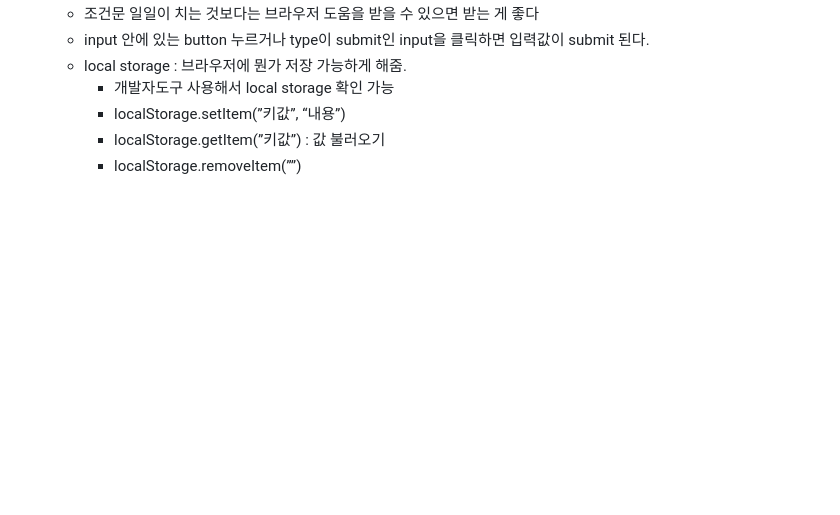
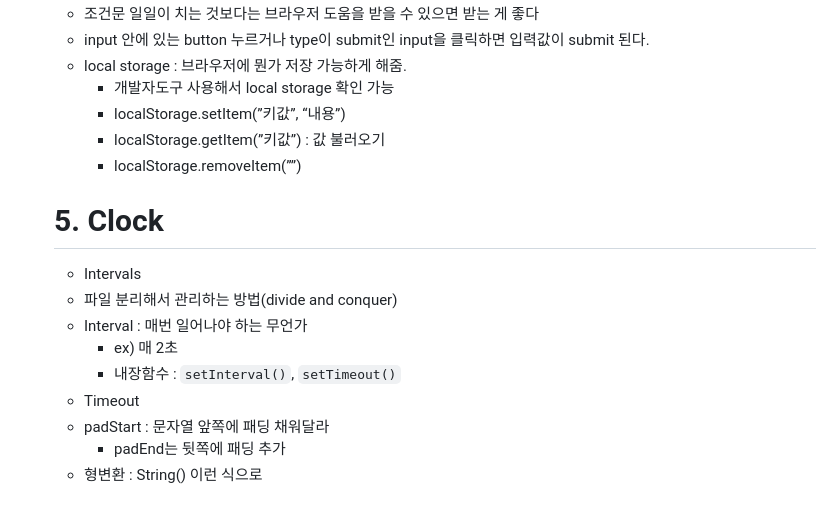
Before and after one commit to urjimyu/JS-Basic, a Markdown page: README.md, the part around the change. Drawn GitHub-style; blank space fills up the shorter version.

```diff
--- a/README.md
+++ b/README.md
@@ -110,3 +110,15 @@
         - localStorage.setItem(”키값”, “내용”)
         - localStorage.getItem(”키값”) : 값 불러오기
         - localStorage.removeItem(””)
+
+    # 5. Clock
+
+    - Intervals
+    - 파일 분리해서 관리하는 방법(divide and conquer)
+    - Interval : 매번 일어나야 하는 무언가
+        - ex) 매 2초
+        - 내장함수 : `setInterval()`, `setTimeout()`
+    - Timeout
+    - padStart : 문자열 앞쪽에 패딩 채워달라
+        - padEnd는 뒷쪽에 패딩 추가
+    - 형변환 : String() 이런 식으로
```
